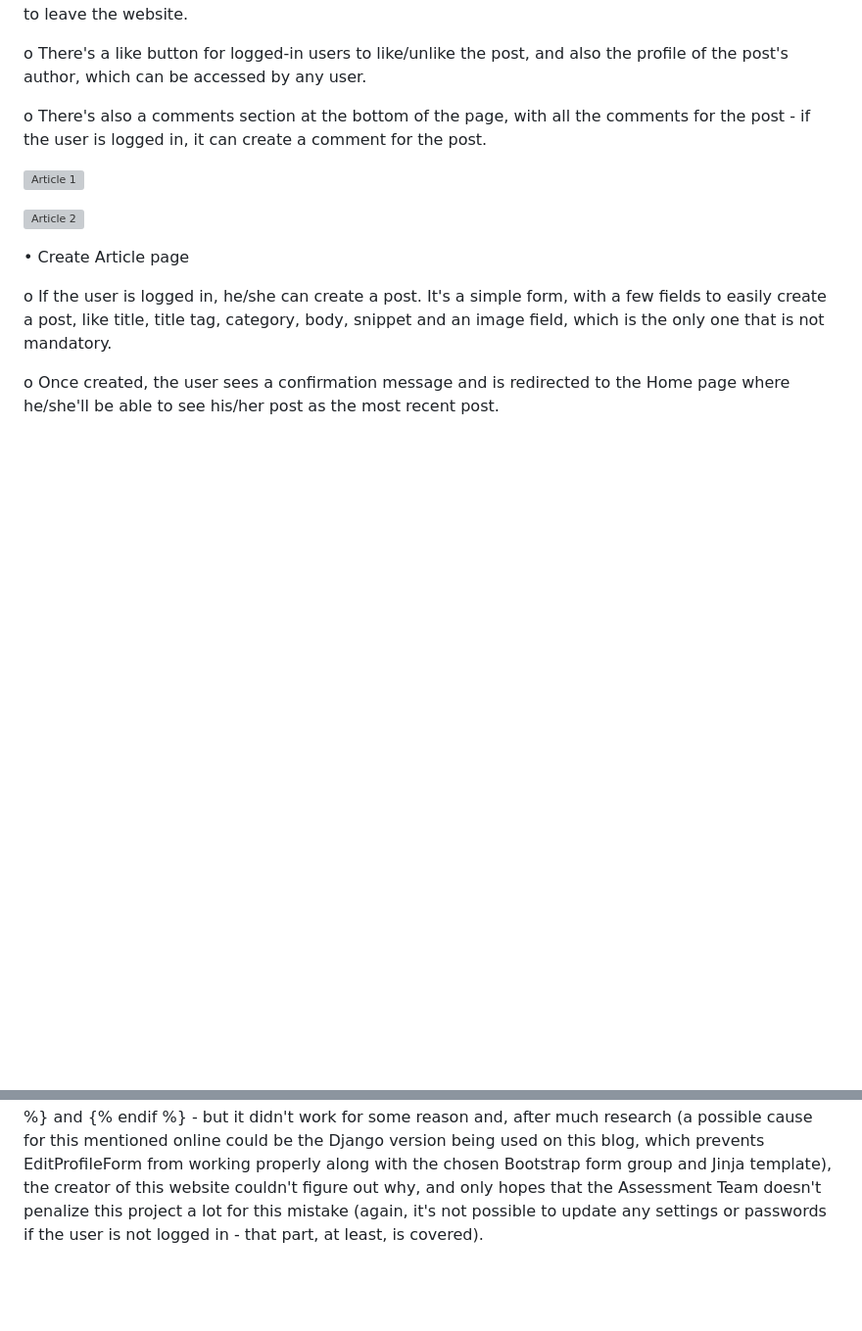
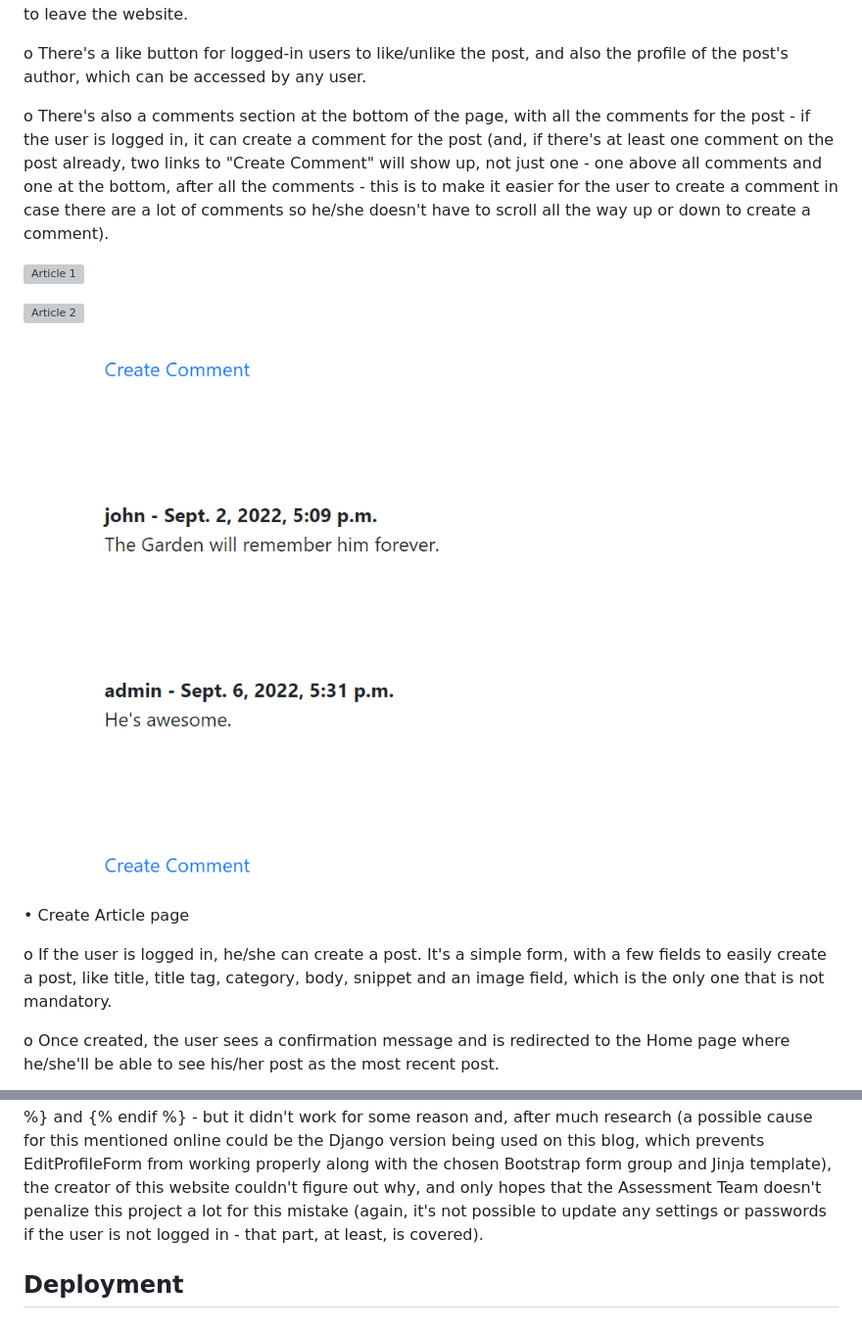
Before and after one commit to Code-Institute-Submissions/i-love-this-game, a Markdown page: README.md, 2 parts joined by grey strips. Shown: that part at 98% size. Rendered like a GitHub page; pictures changed too: docs/article-page-3.png (added); blank space fills up the shorter version; grey boxes are pictures that could not be loaded.

Commit message:
Add image to the Article Page sub-section of the Features section of the README.md file

```diff
--- a/README.md
+++ b/README.md
@@ -291,11 +291,13 @@ o Any external links will open in a new tab to allow easy navigation for the use
 
 o There's a like button for logged-in users to like/unlike the post, and also the profile of the post's author, which can be accessed by any user.
 
-o There's also a comments section at the bottom of the page, with all the comments for the post - if the user is logged in, it can create a comment for the post.
+o There's also a comments section at the bottom of the page, with all the comments for the post - if the user is logged in, it can create a comment for the post (and, if there's at least one comment on the post already, two links to "Create Comment" will show up, not just one - one above all comments and one at the bottom, after all the comments - this is to make it easier for the user to create a comment in case there are a lot of comments so he/she doesn't have to scroll all the way up or down to create a comment).
 
 ![Article 1](docs/article-page-1.png)
 
 ![Article 2](docs/article-page-2.png)
+
+![Article 3](docs/article-page-3.png)
 
 • Create Article page
 
@@ -713,3 +715,5 @@ Countless bugs were found and fixed during the creation of this blog - the list
 ![Unfixed Login Error](docs/unfixed-bug-login-error-page.png)
 
 The goal of preventing a logged-out user from updating settings and changing a password has been achieved, but the message displayed to inform the user of these two actions is not the most elegant at all. The creator of this website tried several solutions, including one that shouldn't fail as it worked on the other Login Error pages - an if statement, wrapping the required code in the edit_profile.html and change-password.html templates between {% if user.is_authenticated %} and {% else %} and then wrapping the message to be shown to the user ("Please log in as the correct user to update these settings" or "Please log in as the correct user to update this password") between the previous {% else %} and {% endif %} - but it didn't work for some reason and, after much research (a possible cause for this mentioned online could be the Django version being used on this blog, which prevents EditProfileForm from working properly along with the chosen Bootstrap form group and Jinja template), the creator of this website couldn't figure out why, and only hopes that the Assessment Team doesn't penalize this project a lot for this mistake (again, it's not possible to update any settings or passwords if the user is not logged in - that part, at least, is covered).
+
+## Deployment
```
